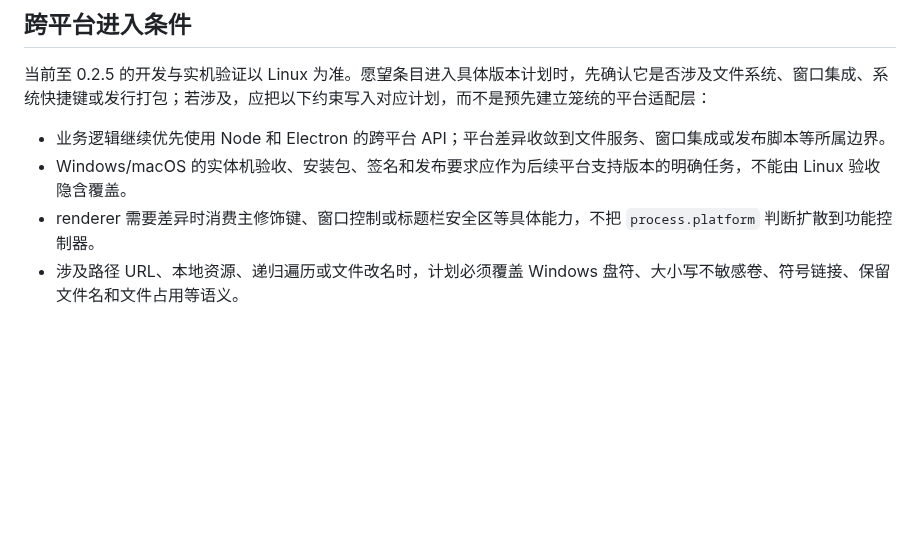
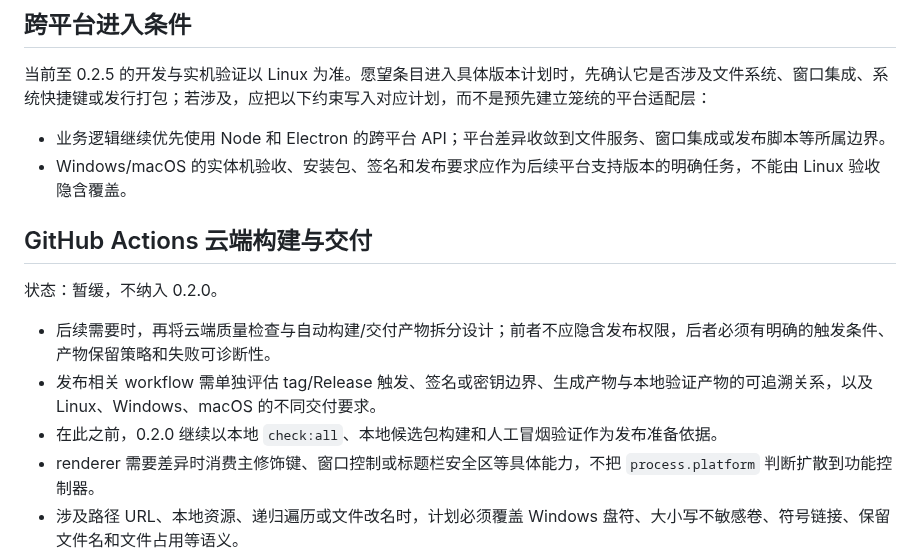
Before and after one commit to Studio-200A/Vditor-Electron, a Markdown page: docs/30-WISHLIST.md, the part around the change. GitHub-like rendering; blank space fills up the shorter version.

```diff
--- a/docs/30-WISHLIST.md
+++ b/docs/30-WISHLIST.md
@@ -8,6 +8,14 @@
 
 - 业务逻辑继续优先使用 Node 和 Electron 的跨平台 API；平台差异收敛到文件服务、窗口集成或发布脚本等所属边界。
 - Windows/macOS 的实体机验收、安装包、签名和发布要求应作为后续平台支持版本的明确任务，不能由 Linux 验收隐含覆盖。
+
+## GitHub Actions 云端构建与交付
+
+状态：暂缓，不纳入 0.2.0。
+
+- 后续需要时，再将云端质量检查与自动构建/交付产物拆分设计；前者不应隐含发布权限，后者必须有明确的触发条件、产物保留策略和失败可诊断性。
+- 发布相关 workflow 需单独评估 tag/Release 触发、签名或密钥边界、生成产物与本地验证产物的可追溯关系，以及 Linux、Windows、macOS 的不同交付要求。
+- 在此之前，0.2.0 继续以本地 `check:all`、本地候选包构建和人工冒烟验证作为发布准备依据。
 - renderer 需要差异时消费主修饰键、窗口控制或标题栏安全区等具体能力，不把 `process.platform` 判断扩散到功能控制器。
 - 涉及路径 URL、本地资源、递归遍历或文件改名时，计划必须覆盖 Windows 盘符、大小写不敏感卷、符号链接、保留文件名和文件占用等语义。
 
```
Also changed, not shown: docs/12-0.2.0-DEVELOPMENT-PLAN.md (+14 -15 lines), docs/13-0.2.0-EXECUTION-TRACKER.md (+10 -10 lines).
